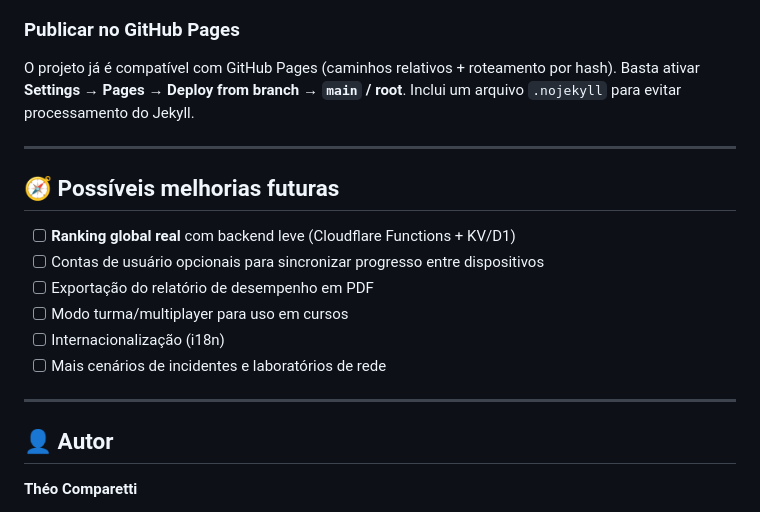
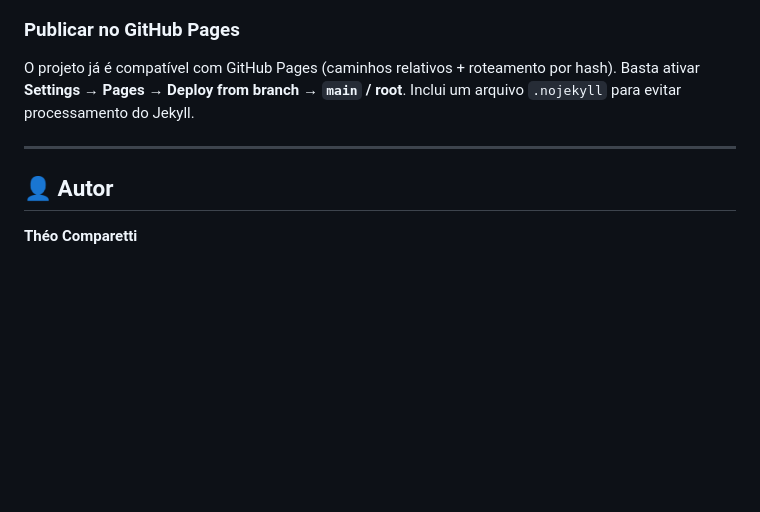
Before and after one commit to theocomparetti/helpdesk-lab, a Markdown page: README.md, the part around the change. Drawn GitHub-style; blank space fills up the shorter version.

Commit message:
docs: remove seção de melhorias futuras do README
Co-Authored-By: Claude Opus 4.8 <noreply@anthropic.com>

```diff
--- a/README.md
+++ b/README.md
@@ -140,17 +140,6 @@ O projeto já é compatível com GitHub Pages (caminhos relativos + roteamento p
 
 ---
 
-## 🧭 Possíveis melhorias futuras
-
-- [ ] **Ranking global real** com backend leve (Cloudflare Functions + KV/D1)
-- [ ] Contas de usuário opcionais para sincronizar progresso entre dispositivos
-- [ ] Exportação do relatório de desempenho em PDF
-- [ ] Modo turma/multiplayer para uso em cursos
-- [ ] Internacionalização (i18n)
-- [ ] Mais cenários de incidentes e laboratórios de rede
-
----
-
 ## 👤 Autor
 
 **Théo Comparetti**
```
